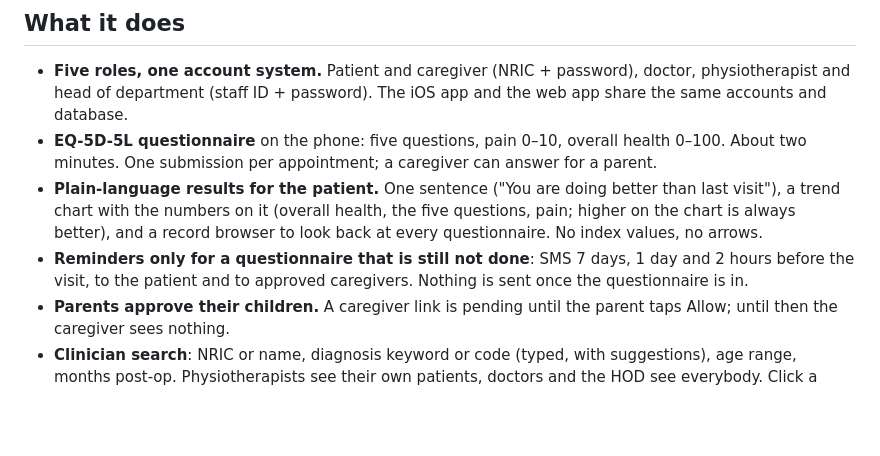
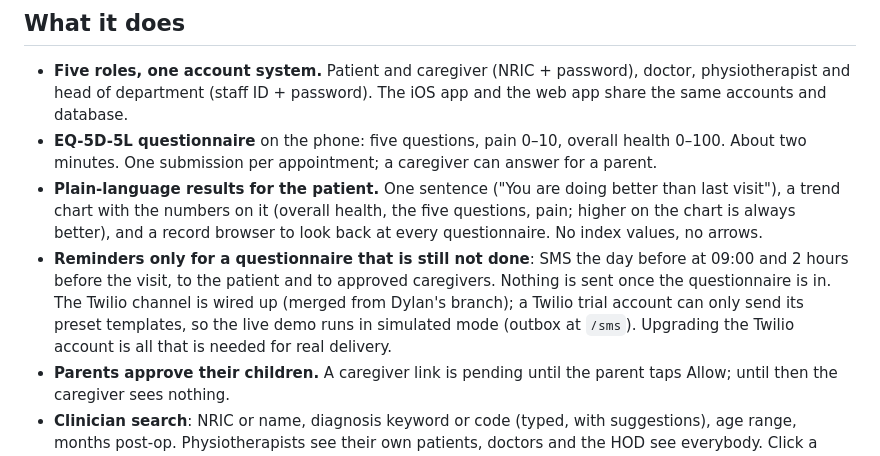
Before and after one commit to yorhagengyue/CGH-hackthon, a Markdown page: README.md, the part around the change. Drawn GitHub-style; blank space fills up the shorter version.

Commit message:
docs: Twilio wired, trial account limits custom text, demo runs simulated
Co-Authored-By: Claude Fable 5.1 <noreply@anthropic.com>

```diff
--- a/README.md
+++ b/README.md
@@ -16,8 +16,10 @@ no manual transcription, and the data is there for longitudinal tracking and res
 - **Plain-language results for the patient.** One sentence ("You are doing better than last visit"), a trend chart
   with the numbers on it (overall health, the five questions, pain; higher on the chart is always better), and a
   record browser to look back at every questionnaire. No index values, no arrows.
-- **Reminders only for a questionnaire that is still not done**: SMS 7 days, 1 day and 2 hours before the visit,
-  to the patient and to approved caregivers. Nothing is sent once the questionnaire is in.
+- **Reminders only for a questionnaire that is still not done**: SMS the day before at 09:00 and 2 hours before the
+  visit, to the patient and to approved caregivers. Nothing is sent once the questionnaire is in. The Twilio channel is
+  wired up (merged from Dylan's branch); a Twilio trial account can only send its preset templates, so the live demo runs
+  in simulated mode (outbox at `/sms`). Upgrading the Twilio account is all that is needed for real delivery.
 - **Parents approve their children.** A caregiver link is pending until the parent taps Allow; until then the
   caregiver sees nothing.
 - **Clinician search**: NRIC or name, diagnosis keyword or code (typed, with suggestions), age range, months
```
Also changed, not shown: docs/SUBMISSION_DRAFT.md (+1 -1 lines).
